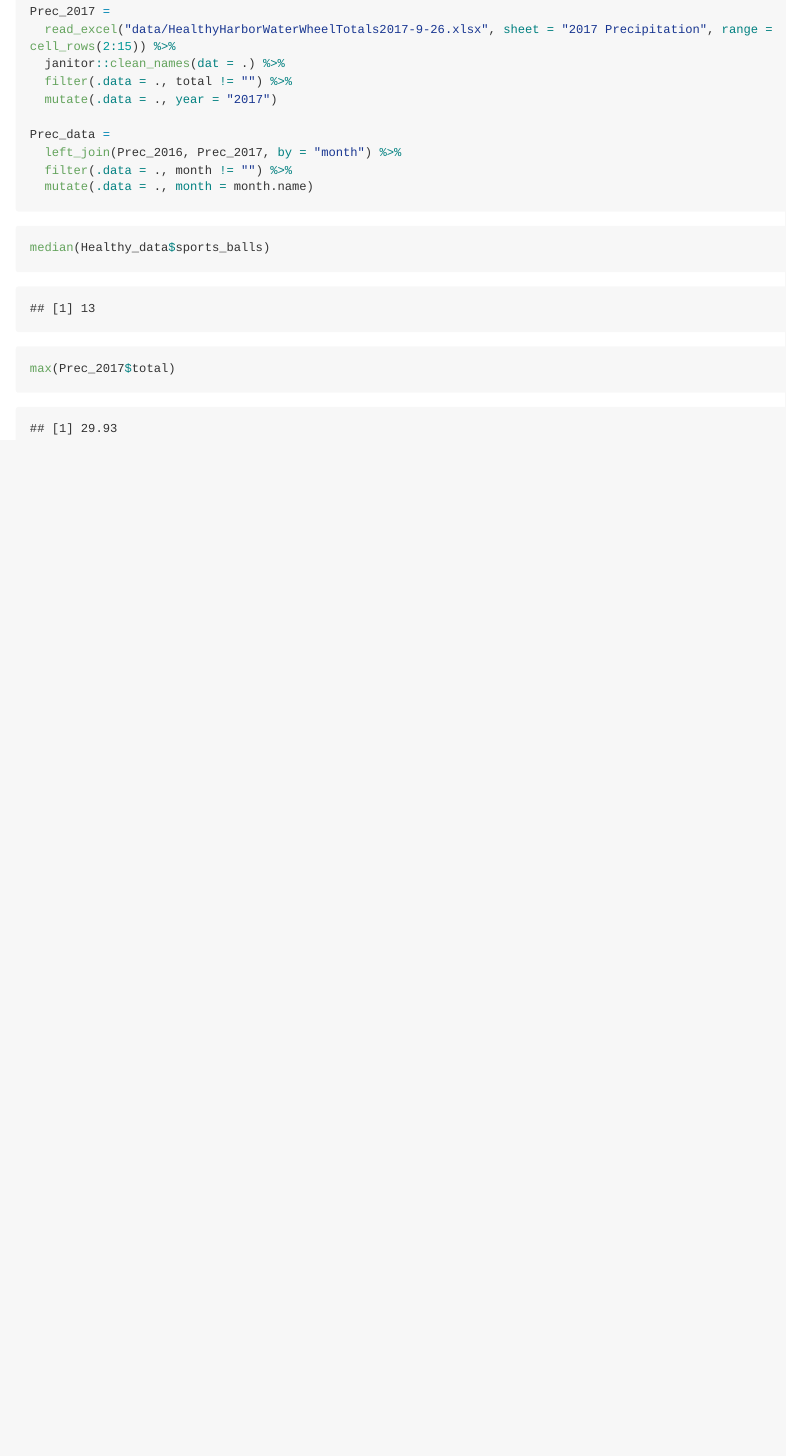
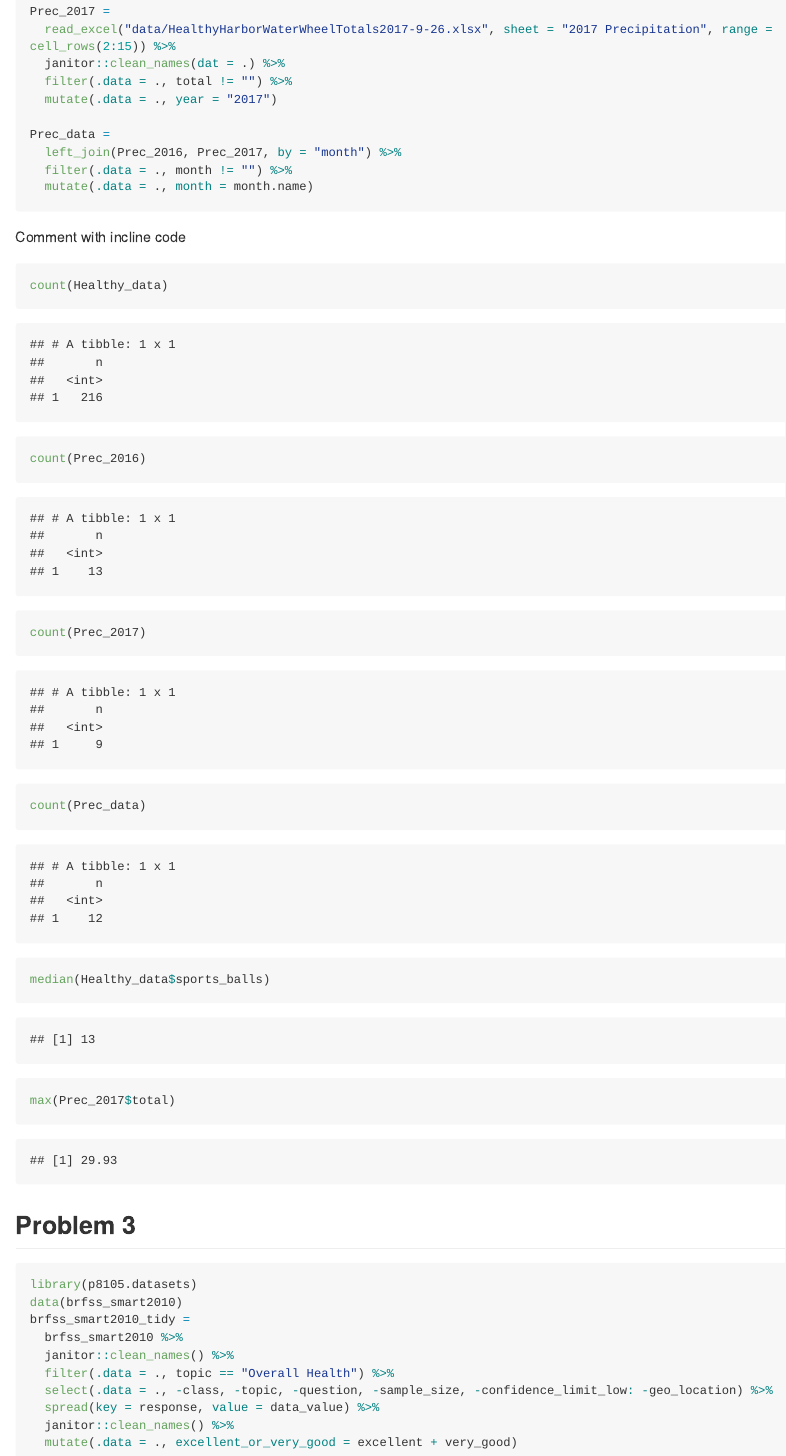
Before and after one commit to Lunararic/p8105_hw2_yg2625, an R Markdown document (p8105_hw2_yg2625.Rmd): the page in a window 1100 px wide, from 3410 px down. The pictures show the output file p8105_hw2_yg2625.md that the author committed with the source, drawn offline in the style of GitHub; long lines of code are wrapped.

Commit message:
read and clean the BRFSS data, created new variables and structuring the data as required

````diff
--- a/p8105_hw2_yg2625.Rmd
+++ b/p8105_hw2_yg2625.Rmd
@@ -77,7 +77,29 @@ Prec_data =
 
 ```
 
+Comment with incline code
 ```{r}
+count(Healthy_data)
+count(Prec_2016)
+count(Prec_2017)
+count(Prec_data)
 median(Healthy_data$sports_balls)
 max(Prec_2017$total)
 ```
+
+## Problem 3
+
+
+```{r}
+library(p8105.datasets)
+data(brfss_smart2010)
+brfss_smart2010_tidy =
+  brfss_smart2010 %>%
+  janitor::clean_names() %>%
+  filter(.data = ., topic == "Overall Health") %>%
+  select(.data = ., -class, -topic, -question, -sample_size, -confidence_limit_low: -geo_location) %>%
+  spread(key = response, value = data_value) %>%
+  janitor::clean_names() %>%
+  mutate(.data = ., excellent_or_very_good = excellent + very_good)
+
+```
````
Also changed, not shown: p8105_hw2_yg2625.md.
